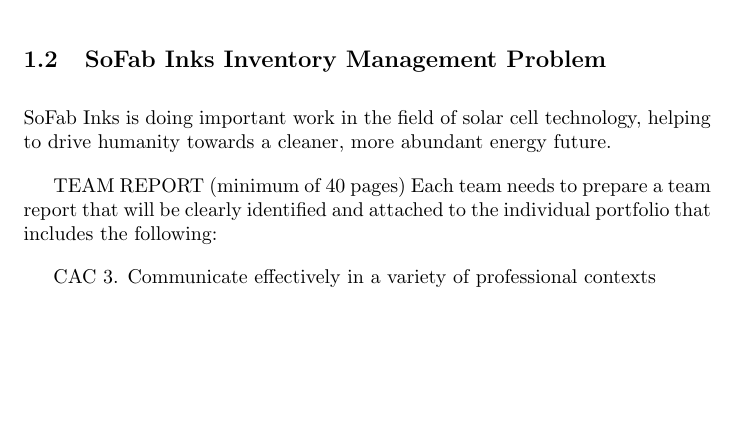
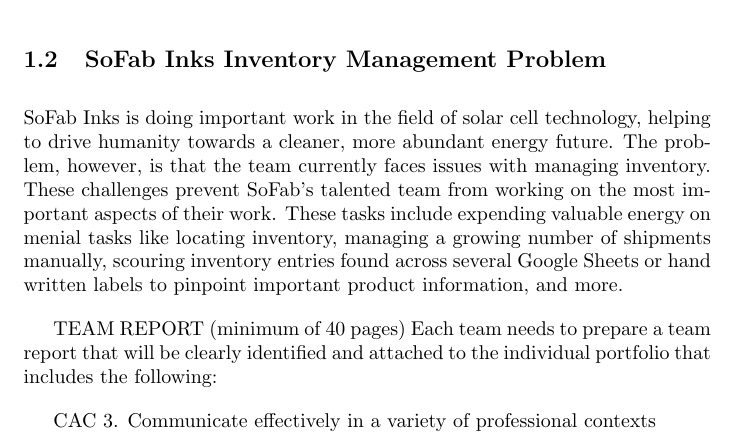
Before and after one commit to blakehourigan/capstone_final, a LaTeX document (final_team.tex): part of page 4 of 8, cut so that both start at the same text, the shorter picture padded with empty space. Compiled offline with pdfLaTeX.

Commit message:
sofab struggles

```diff
--- a/final_team.tex
+++ b/final_team.tex
@@ -31,7 +31,12 @@
 manufacturing. \cite{sofabinks}
 \subsection{SoFab Inks Inventory Management Problem}
 SoFab Inks is doing important work in the field of solar cell technology, helping to drive humanity towards a cleaner, more abundant
-energy future.
+energy future. The problem, however, is that the team currently faces issues with managing inventory. These challenges prevent SoFab's
+talented team from working on the most important aspects of their work. These tasks include expending valuable energy on menial
+tasks like locating inventory, managing a growing number of shipments manually, scouring inventory entries found across several
+Google Sheets or hand written labels to pinpoint important product information, and more.
+
+
 
 
 TEAM REPORT (minimum of 40 pages)
```
